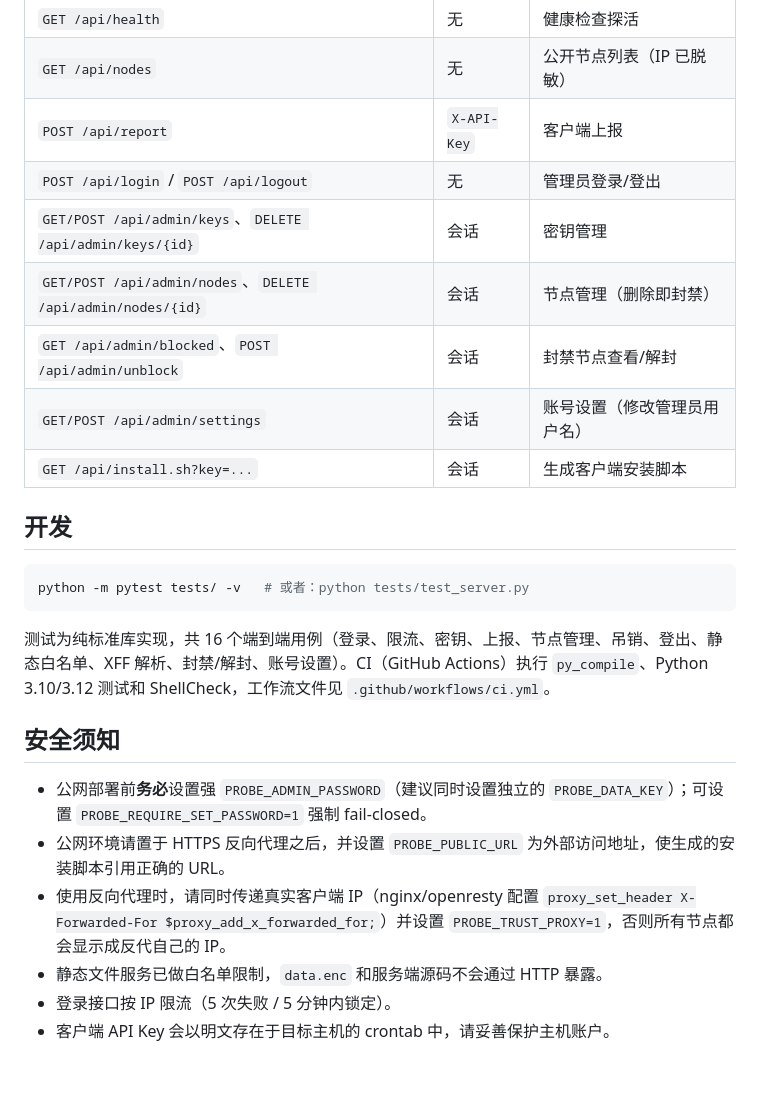
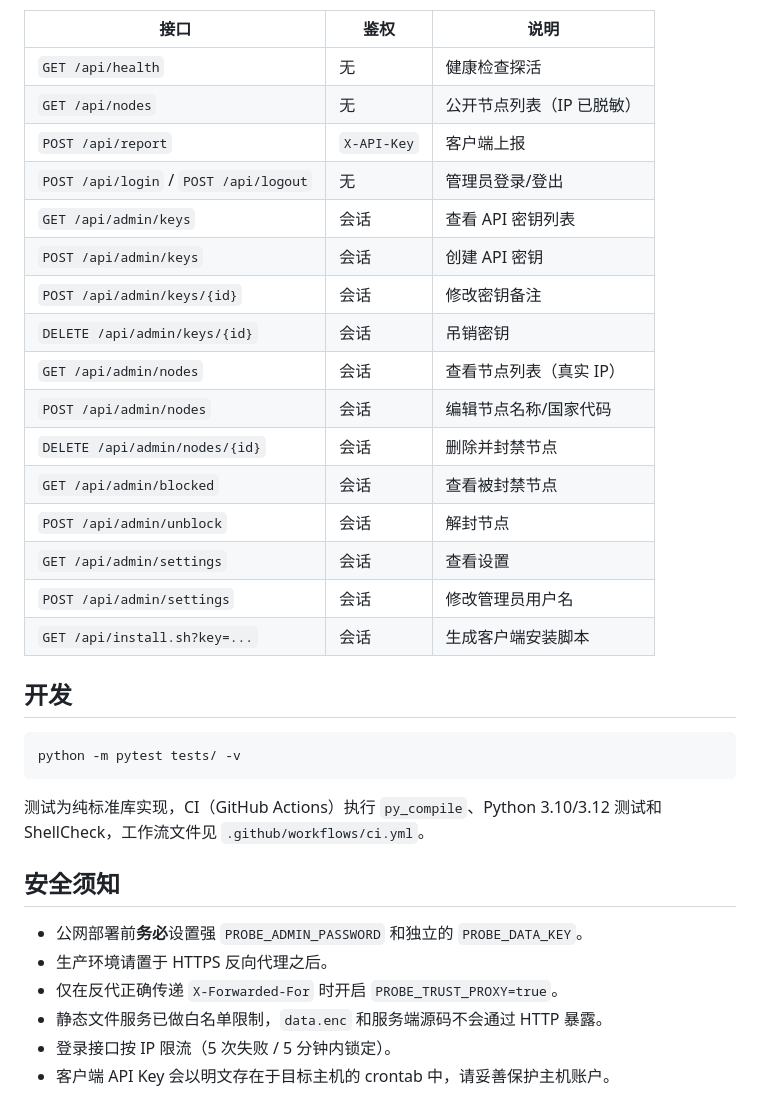
Before and after one commit to chinachat/Pulse-Linux-Probe, a Markdown page: README.zh-CN.md, the part around one of its changes. Drawn GitHub-style; blank space fills up the shorter version.

````diff
--- a/README.zh-CN.md
+++ b/README.zh-CN.md
@@ -66,25 +128,32 @@ PROBE_ADMIN_PASSWORD='你的后台密码' PROBE_DATA_KEY='独立且足够长的
 | `GET /api/nodes` | 无 | 公开节点列表（IP 已脱敏） |
 | `POST /api/report` | `X-API-Key` | 客户端上报 |
 | `POST /api/login` / `POST /api/logout` | 无 | 管理员登录/登出 |
-| `GET/POST /api/admin/keys`、`DELETE /api/admin/keys/{id}` | 会话 | 密钥管理 |
-| `GET/POST /api/admin/nodes`、`DELETE /api/admin/nodes/{id}` | 会话 | 节点管理（删除即封禁） |
-| `GET /api/admin/blocked`、`POST /api/admin/unblock` | 会话 | 封禁节点查看/解封 |
-| `GET/POST /api/admin/settings` | 会话 | 账号设置（修改管理员用户名） |
+| `GET /api/admin/keys` | 会话 | 查看 API 密钥列表 |
+| `POST /api/admin/keys` | 会话 | 创建 API 密钥 |
+| `POST /api/admin/keys/{id}` | 会话 | 修改密钥备注 |
+| `DELETE /api/admin/keys/{id}` | 会话 | 吊销密钥 |
+| `GET /api/admin/nodes` | 会话 | 查看节点列表（真实 IP） |
+| `POST /api/admin/nodes` | 会话 | 编辑节点名称/国家代码 |
+| `DELETE /api/admin/nodes/{id}` | 会话 | 删除并封禁节点 |
+| `GET /api/admin/blocked` | 会话 | 查看被封禁节点 |
+| `POST /api/admin/unblock` | 会话 | 解封节点 |
+| `GET /api/admin/settings` | 会话 | 查看设置 |
+| `POST /api/admin/settings` | 会话 | 修改管理员用户名 |
 | `GET /api/install.sh?key=...` | 会话 | 生成客户端安装脚本 |
 
 ## 开发
 
 ```bash
-python -m pytest tests/ -v   # 或者：python tests/test_server.py
+python -m pytest tests/ -v
 ```
 
-测试为纯标准库实现，共 16 个端到端用例（登录、限流、密钥、上报、节点管理、吊销、登出、静态白名单、XFF 解析、封禁/解封、账号设置）。CI（GitHub Actions）执行 `py_compile`、Python 3.10/3.12 测试和 ShellCheck，工作流文件见 `.github/workflows/ci.yml`。
+测试为纯标准库实现，CI（GitHub Actions）执行 `py_compile`、Python 3.10/3.12 测试和 ShellCheck，工作流文件见 `.github/workflows/ci.yml`。
 
 ## 安全须知
 
-- 公网部署前**务必**设置强 `PROBE_ADMIN_PASSWORD`（建议同时设置独立的 `PROBE_DATA_KEY`）；可设置 `PROBE_REQUIRE_SET_PASSWORD=1` 强制 fail-closed。
-- 公网环境请置于 HTTPS 反向代理之后，并设置 `PROBE_PUBLIC_URL` 为外部访问地址，使生成的安装脚本引用正确的 URL。
-- 使用反向代理时，请同时传递真实客户端 IP（nginx/openresty 配置 `proxy_set_header X-Forwarded-For $proxy_add_x_forwarded_for;`）并设置 `PROBE_TRUST_PROXY=1`，否则所有节点都会显示成反代自己的 IP。
+- 公网部署前**务必**设置强 `PROBE_ADMIN_PASSWORD` 和独立的 `PROBE_DATA_KEY`。
+- 生产环境请置于 HTTPS 反向代理之后。
+- 仅在反代正确传递 `X-Forwarded-For` 时开启 `PROBE_TRUST_PROXY=true`。
 - 静态文件服务已做白名单限制，`data.enc` 和服务端源码不会通过 HTTP 暴露。
 - 登录接口按 IP 限流（5 次失败 / 5 分钟内锁定）。
 - 客户端 API Key 会以明文存在于目标主机的 crontab 中，请妥善保护主机账户。
````
Also changed, not shown: other parts of README.zh-CN.md (+79 -17 lines), README.md (+101 -50 lines).
